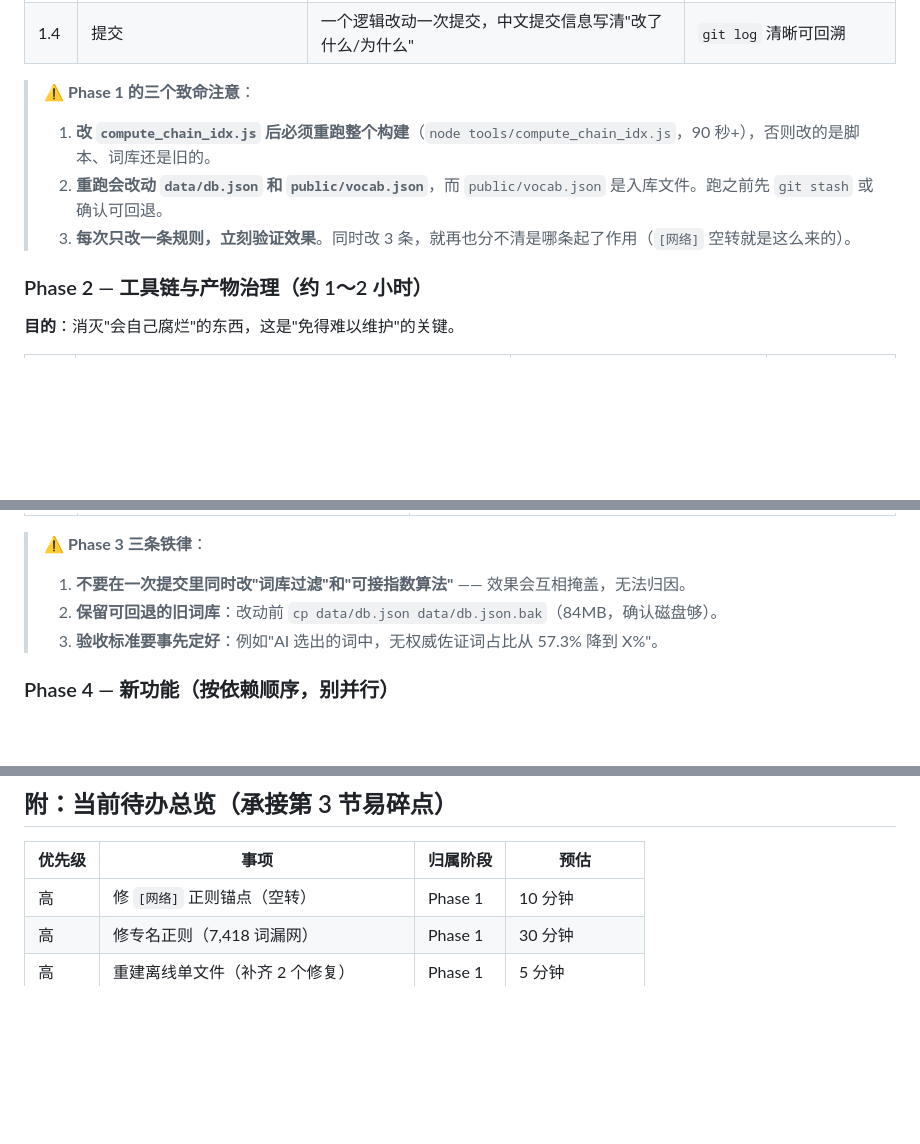
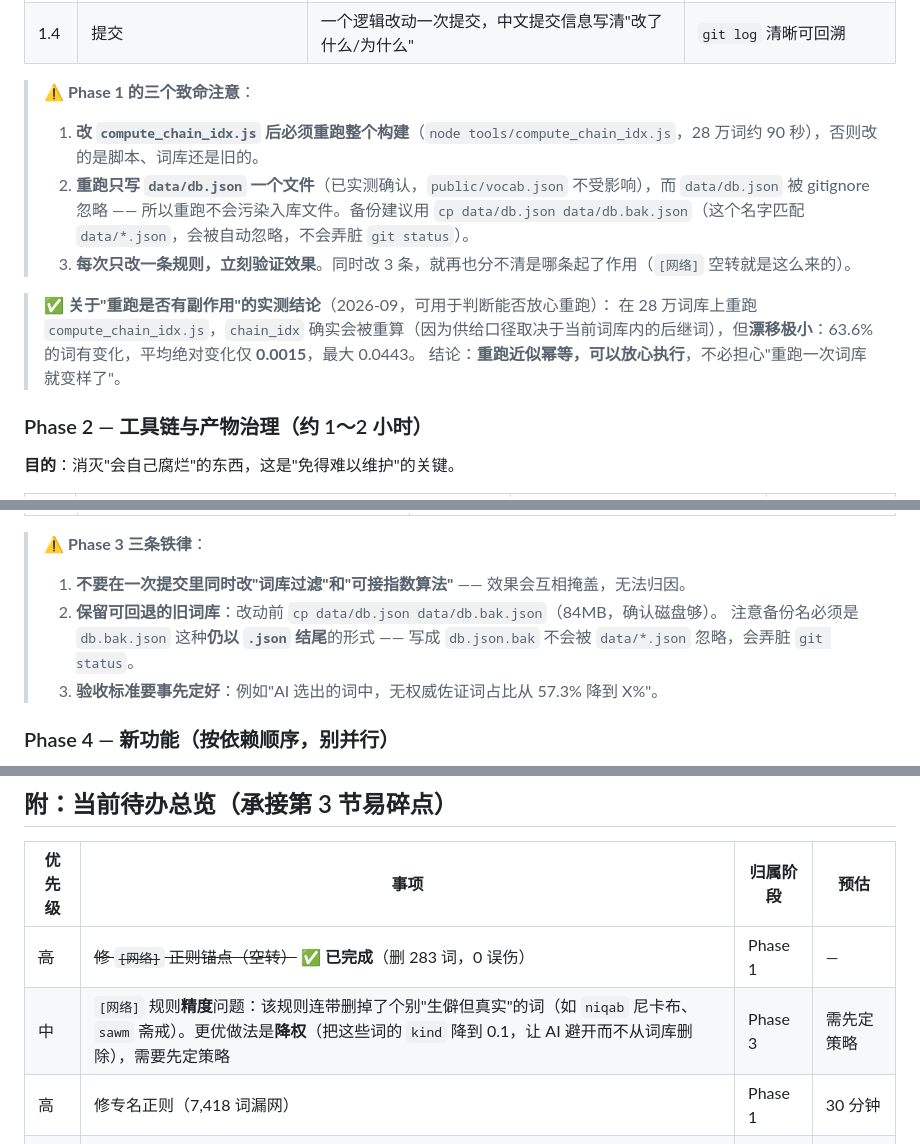
Before and after one commit to laicz-007/word-chain-advanced, a Markdown page: WORKFLOW.md, 3 parts joined by grey strips. Drawn GitHub-style; blank space fills up the shorter version.

Commit message:
WORKFLOW 勘误：修正"重跑副作用"的错误描述 + 补充实测结论
- 原文称"重跑会改动 data/db.json 和 public/vocab.json" —— 实测为误：
  脚本只读写 data/db.json 一个文件，public/vocab.json 不受影响
- 补充实测结论：重跑近似幂等（chain_idx 平均绝对漂移仅 0.0015），可放心执行
- 备份名统一为 data/db.bak.json：db.json.bak 不被 data/*.json 忽略，会弄脏 git status
- 待办总览：标记 [网络] 修复已完成；新增"规则精度"待办（降权 vs 删除）

```diff
--- a/WORKFLOW.md
+++ b/WORKFLOW.md
@@ -151,9 +151,13 @@ score = 硬门禁(合规+非死路) × (0.30·防疲劳 + 0.23·难度贴合 + 0
 | 1.4 | 提交 | 一个逻辑改动一次提交，中文提交信息写清"改了什么/为什么" | `git log` 清晰可回溯 |
 
 > ⚠️ **Phase 1 的三个致命注意**：
-> 1. **改 `compute_chain_idx.js` 后必须重跑整个构建**（`node tools/compute_chain_idx.js`，90 秒+），否则改的是脚本、词库还是旧的。
-> 2. **重跑会改动 `data/db.json` 和 `public/vocab.json`**，而 `public/vocab.json` 是入库文件。跑之前先 `git stash` 或确认可回退。
+> 1. **改 `compute_chain_idx.js` 后必须重跑整个构建**（`node tools/compute_chain_idx.js`，28 万词约 90 秒），否则改的是脚本、词库还是旧的。
+> 2. **重跑只写 `data/db.json` 一个文件**（已实测确认，`public/vocab.json` 不受影响），而 `data/db.json` 被 gitignore 忽略 —— 所以重跑不会污染入库文件。备份建议用 `cp data/db.json data/db.bak.json`（这个名字匹配 `data/*.json`，会被自动忽略，不会弄脏 `git status`）。
 > 3. **每次只改一条规则，立刻验证效果**。同时改 3 条，就再也分不清是哪条起了作用（`[网络]` 空转就是这么来的）。
+
+> ✅ **关于"重跑是否有副作用"的实测结论**（2026-09，可用于判断能否放心重跑）：
+> 在 28 万词库上重跑 `compute_chain_idx.js`，`chain_idx` 确实会被重算（因为供给口径取决于当前词库内的后继词），但**漂移极小**：63.6% 的词有变化，平均绝对变化仅 **0.0015**，最大 0.0443。
+> 结论：**重跑近似幂等，可以放心执行**，不必担心"重跑一次词库就变样了"。
 
 ### Phase 2 — 工具链与产物治理（约 1～2 小时）
 
@@ -182,7 +186,8 @@ score = 硬门禁(合规+非死路) × (0.30·防疲劳 + 0.23·难度贴合 + 0
 
 > ⚠️ **Phase 3 三条铁律**：
 > 1. **不要在一次提交里同时改"词库过滤"和"可接指数算法"** —— 效果会互相掩盖，无法归因。
-> 2. **保留可回退的旧词库**：改动前 `cp data/db.json data/db.json.bak`（84MB，确认磁盘够）。
+> 2. **保留可回退的旧词库**：改动前 `cp data/db.json data/db.bak.json`（84MB，确认磁盘够）。
+>    注意备份名必须是 `db.bak.json` 这种**仍以 `.json` 结尾**的形式 —— 写成 `db.json.bak` 不会被 `data/*.json` 忽略，会弄脏 `git status`。
 > 3. **验收标准要事先定好**：例如"AI 选出的词中，无权威佐证词占比从 57.3% 降到 X%"。
 
 ### Phase 4 — 新功能（按依赖顺序，别并行）
@@ -282,7 +287,8 @@ git log --oneline -5
 
 | 优先级 | 事项 | 归属阶段 | 预估 |
 |---|---|---|---|
-| 高 | 修 `[网络]` 正则锚点（空转） | Phase 1 | 10 分钟 |
+| ~~高~~ | ~~修 `[网络]` 正则锚点（空转）~~ ✅ **已完成**（删 283 词，0 误伤） | Phase 1 | — |
+| 中 | `[网络]` 规则**精度**问题：该规则连带删掉了个别"生僻但真实"的词（如 `niqab` 尼卡布、`sawm` 斋戒）。更优做法是**降权**（把这些词的 `kind` 降到 0.1，让 AI 避开而不从词库删除），需要先定策略 | Phase 3 | 需先定策略 |
 | 高 | 修专名正则（7,418 词漏网） | Phase 1 | 30 分钟 |
 | 高 | 重建离线单文件（补齐 2 个修复） | Phase 1 | 5 分钟 |
 | 中 | 新建 `check_db.js` 词库体检 | Phase 2 | 1 小时 |
```
